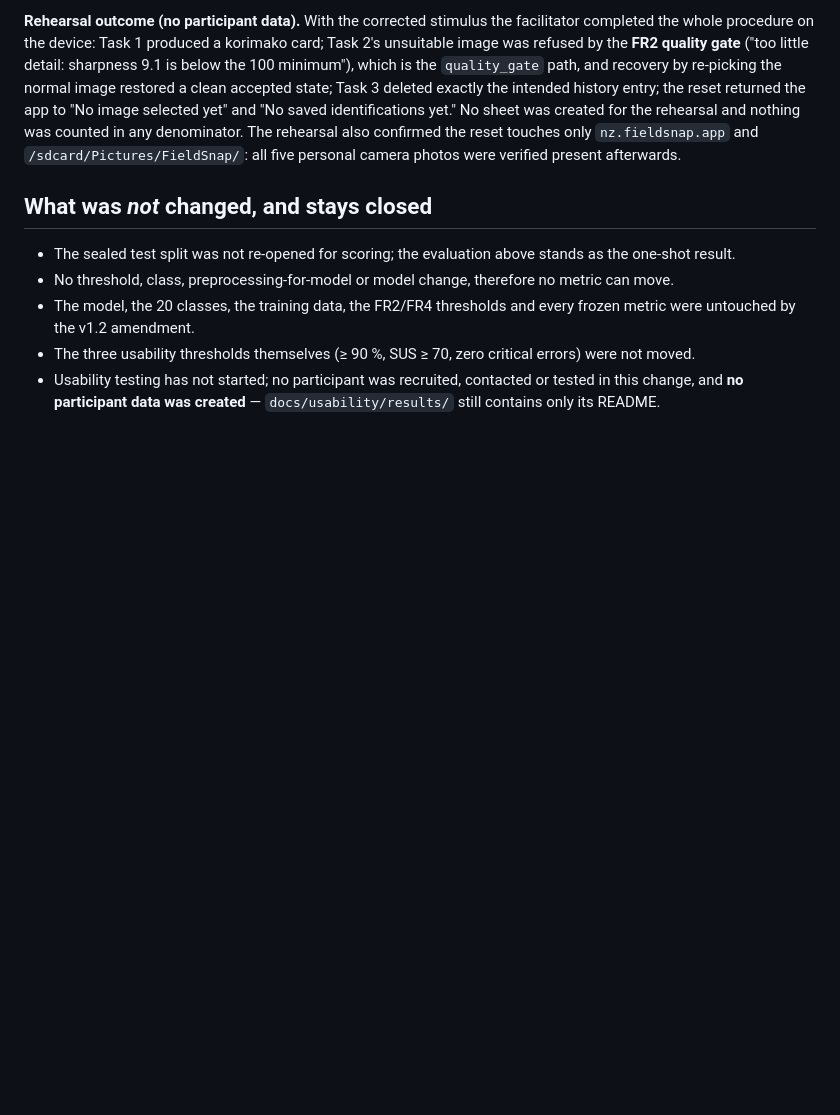
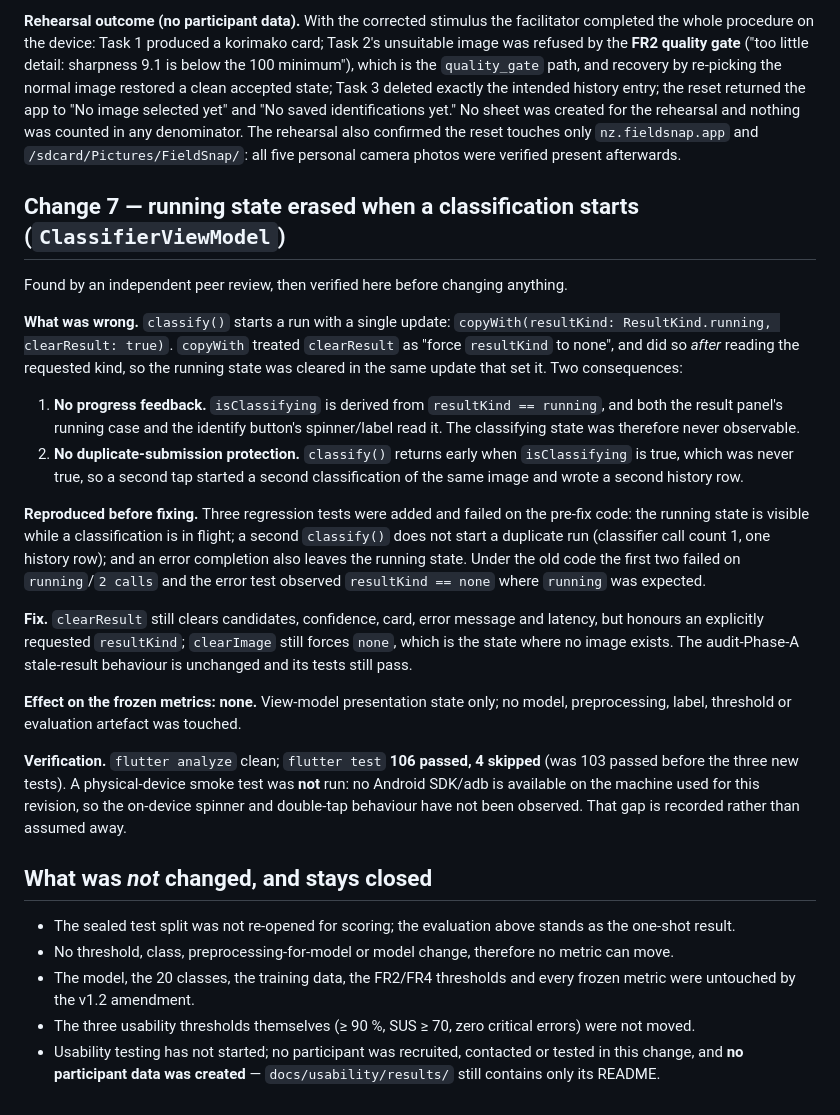
Before and after one commit to yuxinlumiere83157/fieldsnap-nz-app, a Markdown page: docs/post_evaluation_changes.md, the part around the change. Drawn GitHub-style; blank space fills up the shorter version.

Commit message:
Record the running-state fix and align the KLM document with it
docs/post_evaluation_changes.md gains Change 7: the running state was erased by
clearResult, which killed progress feedback and duplicate-submission protection,
reproduced by three regression tests before the fix and verified after it. The
entry records that the frozen metrics cannot move (view-model state only) and
that no device smoke test was possible because no Android SDK/adb is available.

docs/klm_evaluation.md now states up front that every number in it is a model
prediction rather than an observed human task time; records that scrolling is not
modelled (the identification control is within the first screen on the test
device, but a smaller screen would add a swipe operator); and reframes
interpreter pre-warming as an unmeasured hypothesis instead of a proven saving.

```diff
--- a/docs/post_evaluation_changes.md
+++ b/docs/post_evaluation_changes.md
@@ -242,6 +242,40 @@ yet" and "No saved identifications yet." No sheet was created for the rehearsal
 counted in any denominator. The rehearsal also confirmed the reset touches only `nz.fieldsnap.app`
 and `/sdcard/Pictures/FieldSnap/`: all five personal camera photos were verified present afterwards.
 
+## Change 7 — running state erased when a classification starts (`ClassifierViewModel`)
+
+Found by an independent peer review, then verified here before changing anything.
+
+**What was wrong.** `classify()` starts a run with a single update:
+`copyWith(resultKind: ResultKind.running, clearResult: true)`. `copyWith` treated `clearResult` as
+"force `resultKind` to none", and did so *after* reading the requested kind, so the running state was
+cleared in the same update that set it. Two consequences:
+
+1. **No progress feedback.** `isClassifying` is derived from `resultKind == running`, and both the
+   result panel's running case and the identify button's spinner/label read it. The classifying state
+   was therefore never observable.
+2. **No duplicate-submission protection.** `classify()` returns early when `isClassifying` is true,
+   which was never true, so a second tap started a second classification of the same image and wrote a
+   second history row.
+
+**Reproduced before fixing.** Three regression tests were added and failed on the pre-fix code:
+the running state is visible while a classification is in flight; a second `classify()` does not start a
+duplicate run (classifier call count 1, one history row); and an error completion also leaves the
+running state. Under the old code the first two failed on `running`/`2 calls` and the error test observed
+`resultKind == none` where `running` was expected.
+
+**Fix.** `clearResult` still clears candidates, confidence, card, error message and latency, but honours
+an explicitly requested `resultKind`; `clearImage` still forces `none`, which is the state where no image
+exists. The audit-Phase-A stale-result behaviour is unchanged and its tests still pass.
+
+**Effect on the frozen metrics: none.** View-model presentation state only; no model, preprocessing,
+label, threshold or evaluation artefact was touched.
+
+**Verification.** `flutter analyze` clean; `flutter test` **106 passed, 4 skipped** (was 103 passed
+before the three new tests). A physical-device smoke test was **not** run: no Android SDK/adb is
+available on the machine used for this revision, so the on-device spinner and double-tap behaviour have
+not been observed. That gap is recorded rather than assumed away.
+
 ## What was *not* changed, and stays closed
 
 * The sealed test split was not re-opened for scoring; the evaluation above stands as the one-shot
```
Also changed, not shown: docs/klm_evaluation.md (+11 -4 lines).
